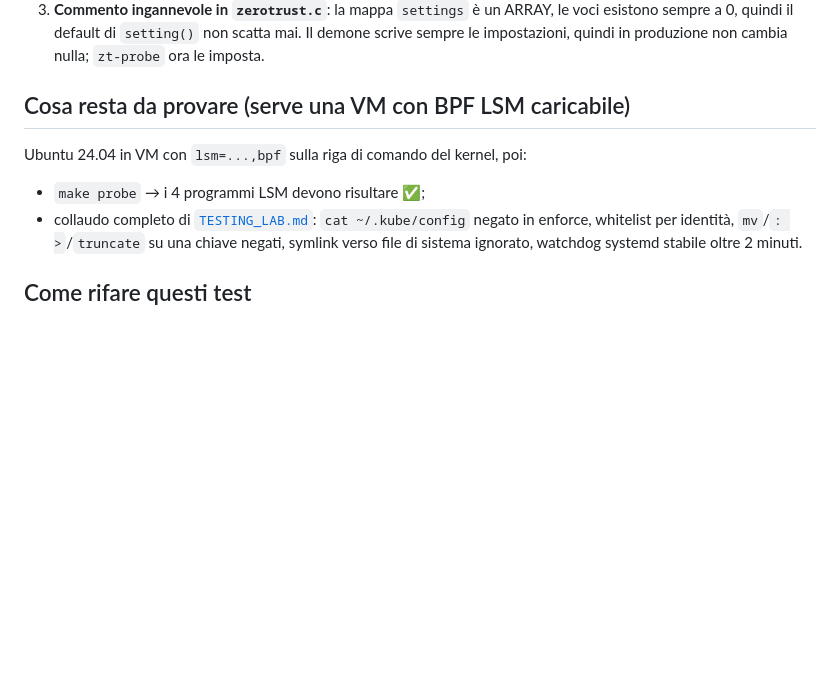
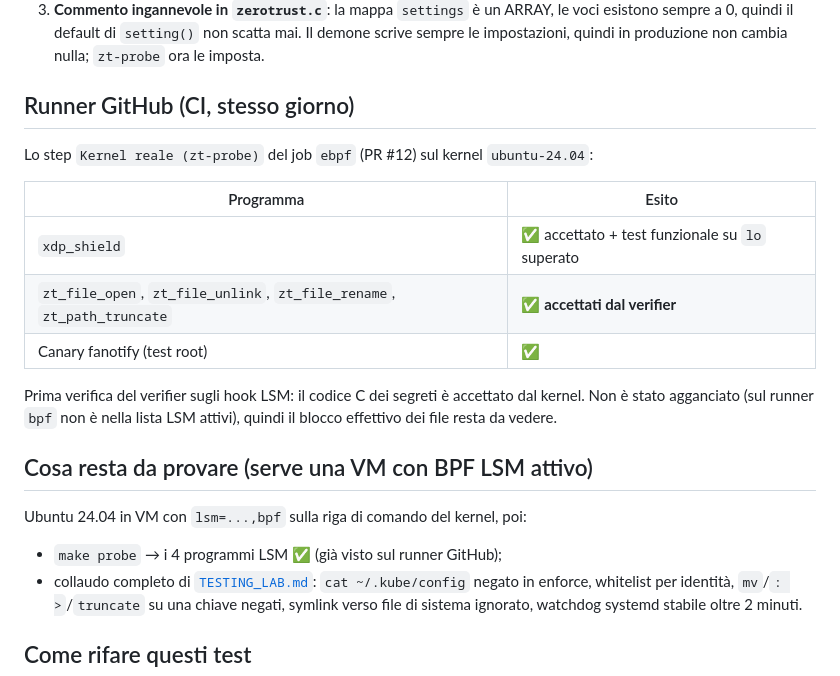
Before and after one commit to ZioZoni95/ZeroShield, a Markdown page: docs/TEST_SANDBOX.md, the part around the change. GitHub-like rendering; blank space fills up the shorter version.

```diff
--- a/docs/TEST_SANDBOX.md
+++ b/docs/TEST_SANDBOX.md
@@ -43,11 +43,25 @@ solo da compilatore, test unitari e analisi statica.
    esistono sempre a 0, quindi il default di `setting()` non scatta mai. Il demone scrive
    sempre le impostazioni, quindi in produzione non cambia nulla; `zt-probe` ora le imposta.
 
-## Cosa resta da provare (serve una VM con BPF LSM caricabile)
+## Runner GitHub (CI, stesso giorno)
+
+Lo step `Kernel reale (zt-probe)` del job `ebpf` (PR #12) sul kernel `ubuntu-24.04`:
+
+| Programma | Esito |
+|---|---|
+| `xdp_shield` | ✅ accettato + test funzionale su `lo` superato |
+| `zt_file_open`, `zt_file_unlink`, `zt_file_rename`, `zt_path_truncate` | ✅ **accettati dal verifier** |
+| Canary fanotify (test root) | ✅ |
+
+Prima verifica del verifier sugli hook LSM: il codice C dei segreti è accettato dal
+kernel. Non è stato agganciato (sul runner `bpf` non è nella lista LSM attivi), quindi
+il blocco effettivo dei file resta da vedere.
+
+## Cosa resta da provare (serve una VM con BPF LSM attivo)
 
 Ubuntu 24.04 in VM con `lsm=...,bpf` sulla riga di comando del kernel, poi:
 
-- `make probe` → i 4 programmi LSM devono risultare ✅;
+- `make probe` → i 4 programmi LSM ✅ (già visto sul runner GitHub);
 - collaudo completo di [`TESTING_LAB.md`](TESTING_LAB.md): `cat ~/.kube/config` negato in
   enforce, whitelist per identità, `mv`/`: >`/`truncate` su una chiave negati, symlink verso
   file di sistema ignorato, watchdog systemd stabile oltre 2 minuti.
```
Also changed, not shown: README.md (+4 -4 lines).
